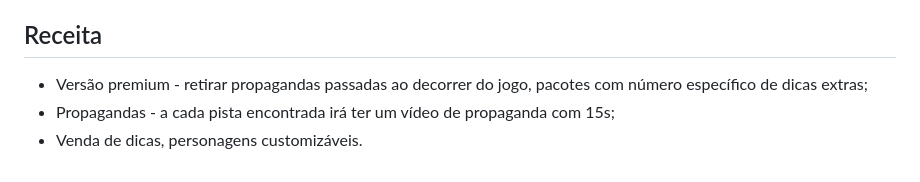
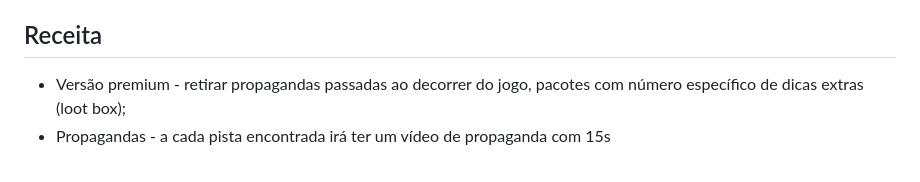
Before and after one commit to Hope-Games/Maze-of-the-past-, a Markdown page: README.md, the part around the change. Rendered like a GitHub page.

Commit message:
mudança na receita

```diff
--- a/README.md
+++ b/README.md
@@ -47,6 +47,5 @@ Jogos inspiração:
 
 ## Receita
 
-- Versão premium - retirar propagandas passadas ao decorrer do jogo, pacotes com número específico de dicas extras;
-- Propagandas - a cada pista encontrada irá ter um vídeo de propaganda com 15s;
-- Venda de dicas, personagens customizáveis.
+- Versão premium - retirar propagandas passadas ao decorrer do jogo, pacotes com número específico de dicas extras (loot box);
+- Propagandas - a cada pista encontrada irá ter um vídeo de propaganda com 15s
```
